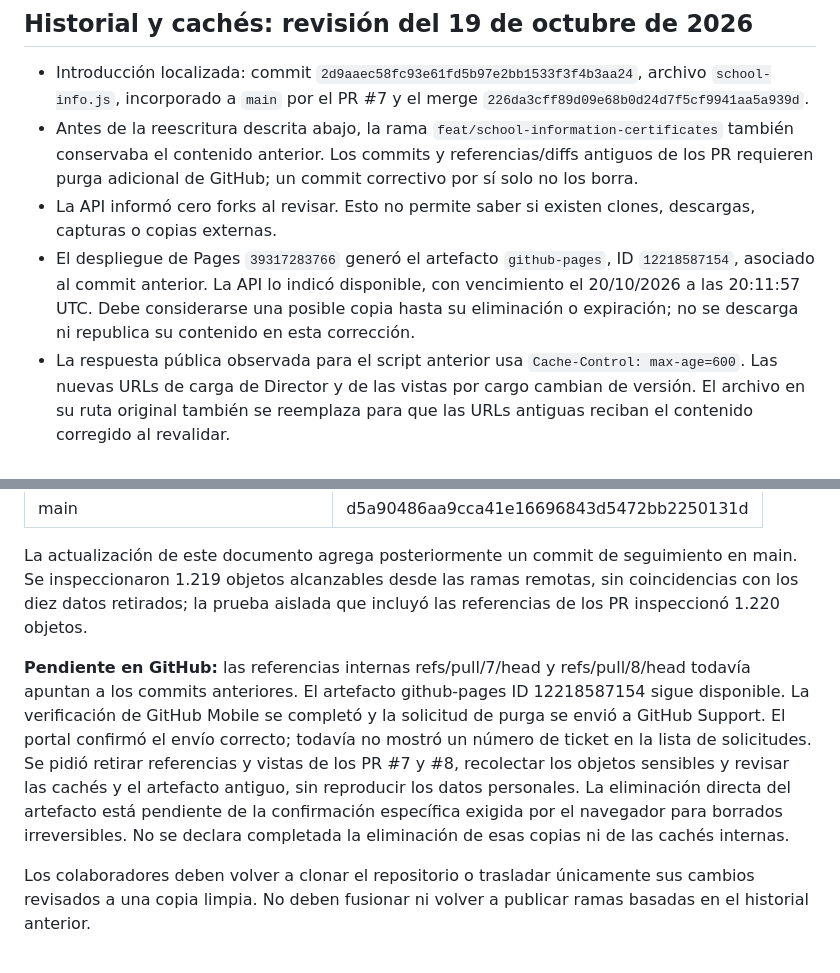
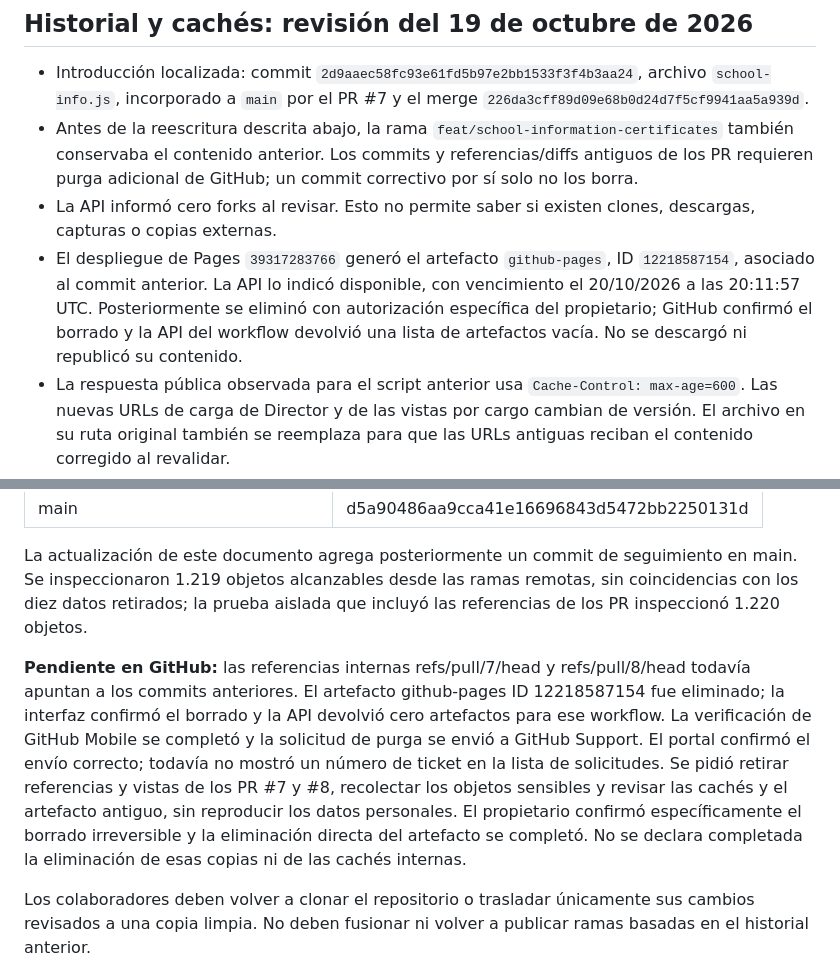
Before and after one commit to Sergio0489/Helicopteros-Personales-S.A., a Markdown page: PRIVACY.md, 2 parts joined by grey strips. Rendered like a GitHub page.

Commit message:
docs: confirm deletion of historical Pages artifact

```diff
--- a/PRIVACY.md
+++ b/PRIVACY.md
@@ -19,7 +19,7 @@ El detector no acredita ausencia universal de datos personales: imágenes, PDFs,
 - Introducción localizada: commit `2d9aaec58fc93e61fd5b97e2bb1533f3f4b3aa24`, archivo `school-info.js`, incorporado a `main` por el PR #7 y el merge `226da3cff89d09e68b0d24d7f5cf9941aa5a939d`.
 - Antes de la reescritura descrita abajo, la rama `feat/school-information-certificates` también conservaba el contenido anterior. Los commits y referencias/diffs antiguos de los PR requieren purga adicional de GitHub; un commit correctivo por sí solo no los borra.
 - La API informó cero forks al revisar. Esto no permite saber si existen clones, descargas, capturas o copias externas.
-- El despliegue de Pages `39317283766` generó el artefacto `github-pages`, ID `12218587154`, asociado al commit anterior. La API lo indicó disponible, con vencimiento el 20/10/2026 a las 20:11:57 UTC. Debe considerarse una posible copia hasta su eliminación o expiración; no se descarga ni republica su contenido en esta corrección.
+- El despliegue de Pages `39317283766` generó el artefacto `github-pages`, ID `12218587154`, asociado al commit anterior. La API lo indicó disponible, con vencimiento el 20/10/2026 a las 20:11:57 UTC. Posteriormente se eliminó con autorización específica del propietario; GitHub confirmó el borrado y la API del workflow devolvió una lista de artefactos vacía. No se descargó ni republicó su contenido.
 - La respuesta pública observada para el script anterior usa `Cache-Control: max-age=600`. Las nuevas URLs de carga de Director y de las vistas por cargo cambian de versión. El archivo en su ruta original también se reemplaza para que las URLs antiguas reciban el contenido corregido al revalidar.
 - No se encontró registro de service worker ni escritura en Cache Storage en el código versionado. Existe un mensaje `SKIP_WAITING` en el botón de actualizar, que por sí solo no registra un worker. No se inspeccionaron los navegadores de los usuarios. Las pestañas ya abiertas o copias guardadas pueden conservar el contenido anterior; cambiar la URL no las elimina remotamente.
 
@@ -35,7 +35,7 @@ El propietario autorizó la limpieza histórica. Se validó una reescritura limi
 
 La actualización de este documento agrega posteriormente un commit de seguimiento en main. Se inspeccionaron 1.219 objetos alcanzables desde las ramas remotas, sin coincidencias con los diez datos retirados; la prueba aislada que incluyó las referencias de los PR inspeccionó 1.220 objetos.
 
-**Pendiente en GitHub:** las referencias internas refs/pull/7/head y refs/pull/8/head todavía apuntan a los commits anteriores. El artefacto github-pages ID 12218587154 sigue disponible. La verificación de GitHub Mobile se completó y la solicitud de purga se envió a GitHub Support. El portal confirmó el envío correcto; todavía no mostró un número de ticket en la lista de solicitudes. Se pidió retirar referencias y vistas de los PR #7 y #8, recolectar los objetos sensibles y revisar las cachés y el artefacto antiguo, sin reproducir los datos personales. La eliminación directa del artefacto está pendiente de la confirmación específica exigida por el navegador para borrados irreversibles. No se declara completada la eliminación de esas copias ni de las cachés internas.
+**Pendiente en GitHub:** las referencias internas refs/pull/7/head y refs/pull/8/head todavía apuntan a los commits anteriores. El artefacto github-pages ID 12218587154 fue eliminado; la interfaz confirmó el borrado y la API devolvió cero artefactos para ese workflow. La verificación de GitHub Mobile se completó y la solicitud de purga se envió a GitHub Support. El portal confirmó el envío correcto; todavía no mostró un número de ticket en la lista de solicitudes. Se pidió retirar referencias y vistas de los PR #7 y #8, recolectar los objetos sensibles y revisar las cachés y el artefacto antiguo, sin reproducir los datos personales. El propietario confirmó específicamente el borrado irreversible y la eliminación directa del artefacto se completó. No se declara completada la eliminación de esas copias ni de las cachés internas.
 
 Los colaboradores deben volver a clonar el repositorio o trasladar únicamente sus cambios revisados a una copia limpia. No deben fusionar ni volver a publicar ramas basadas en el historial anterior.
 
```
